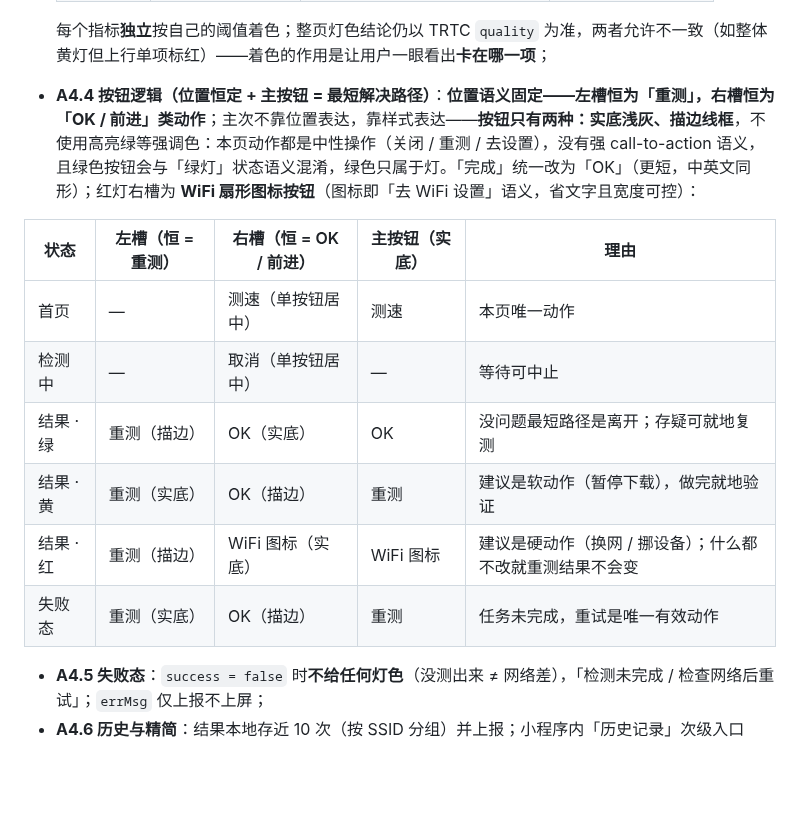
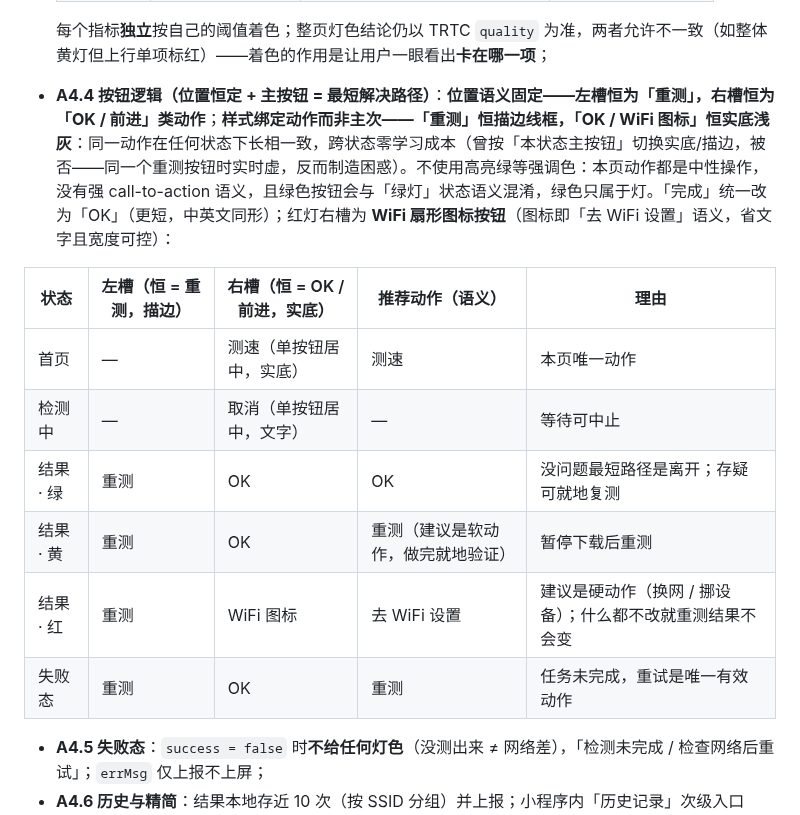
Before and after one commit to Alexis-Lin/Atom-Network-status-check, a Markdown page: PRD-atom网络状态检测与信号同步.md, the part around one of its changes. GitHub-like rendering; blank space fills up the shorter version.

Commit message:
Button style binds to action; one-row header frees chart height
- Retest is outline in every state, OK/WiFi-icon solid in every state
  (style follows the action, not per-state priority - the same button
  no longer flips between filled and outlined across states)
- Header collapses to one justified row: date/time left (never
  truncates), SSID right (flexible, ellipsis, >=2-char gap); the
  saved row goes to taller waveforms (result charts 34/28 -> 42/36)
  and breathing room between the separator and the impact line
  (notes zone 76 -> 80 + 6 top margin)
- PRD A4.3/A4.4/A4.8 updated with the new rules and decision notes

Co-Authored-By: Claude Fable 5 <noreply@anthropic.com>
Claude-Session: https://claude.ai/code/session_01GK61VJL6HvXSFdCeuPzjiU

```diff
--- a/PRD-atom网络状态检测与信号同步.md
+++ b/PRD-atom网络状态检测与信号同步.md
@@ -130,16 +130,16 @@ ATOM 是一台通过 WiFi 联网的嵌入式训练设备，上课时通过 TRTC
   | ↑ 上行 | ≥ 期望 1.5 Mbps | 期望的 60–100%（0.9–1.5M） | < 60%（< 0.9M） |
 
   每个指标**独立**按自己的阈值着色；整页灯色结论仍以 TRTC `quality` 为准，两者允许不一致（如整体黄灯但上行单项标红）——着色的作用是让用户一眼看出**卡在哪一项**；
-- **A4.4 按钮逻辑（位置恒定 + 主按钮 = 最短解决路径）**：**位置语义固定——左槽恒为「重测」，右槽恒为「OK / 前进」类动作**；主次不靠位置表达，靠样式表达——**按钮只有两种：实底浅灰、描边线框**，不使用高亮绿等强调色：本页动作都是中性操作（关闭 / 重测 / 去设置），没有强 call-to-action 语义，且绿色按钮会与「绿灯」状态语义混淆，绿色只属于灯。「完成」统一改为「OK」（更短，中英文同形）；红灯右槽为 **WiFi 扇形图标按钮**（图标即「去 WiFi 设置」语义，省文字且宽度可控）：
+- **A4.4 按钮逻辑（位置恒定 + 主按钮 = 最短解决路径）**：**位置语义固定——左槽恒为「重测」，右槽恒为「OK / 前进」类动作**；**样式绑定动作而非主次——「重测」恒描边线框，「OK / WiFi 图标」恒实底浅灰**：同一动作在任何状态下长相一致，跨状态零学习成本（曾按「本状态主按钮」切换实底/描边，被否——同一个重测按钮时实时虚，反而制造困惑）。不使用高亮绿等强调色：本页动作都是中性操作，没有强 call-to-action 语义，且绿色按钮会与「绿灯」状态语义混淆，绿色只属于灯。「完成」统一改为「OK」（更短，中英文同形）；红灯右槽为 **WiFi 扇形图标按钮**（图标即「去 WiFi 设置」语义，省文字且宽度可控）：
 
-| 状态 | 左槽（恒 = 重测） | 右槽（恒 = OK / 前进） | 主按钮（实底） | 理由 |
+| 状态 | 左槽（恒 = 重测，描边） | 右槽（恒 = OK / 前进，实底） | 推荐动作（语义） | 理由 |
 | --- | --- | --- | --- | --- |
-| 首页 | — | 测速（单按钮居中） | 测速 | 本页唯一动作 |
-| 检测中 | — | 取消（单按钮居中） | — | 等待可中止 |
-| 结果 · 绿 | 重测（描边） | OK（实底） | OK | 没问题最短路径是离开；存疑可就地复测 |
-| 结果 · 黄 | 重测（实底） | OK（描边） | 重测 | 建议是软动作（暂停下载），做完就地验证 |
-| 结果 · 红 | 重测（描边） | WiFi 图标（实底） | WiFi 图标 | 建议是硬动作（换网 / 挪设备）；什么都不改就重测结果不会变 |
-| 失败态 | 重测（实底） | OK（描边） | 重测 | 任务未完成，重试是唯一有效动作 |
+| 首页 | — | 测速（单按钮居中，实底） | 测速 | 本页唯一动作 |
+| 检测中 | — | 取消（单按钮居中，文字） | — | 等待可中止 |
+| 结果 · 绿 | 重测 | OK | OK | 没问题最短路径是离开；存疑可就地复测 |
+| 结果 · 黄 | 重测 | OK | 重测（建议是软动作，做完就地验证） | 暂停下载后重测 |
+| 结果 · 红 | 重测 | WiFi 图标 | 去 WiFi 设置 | 建议是硬动作（换网 / 挪设备）；什么都不改就重测结果不会变 |
+| 失败态 | 重测 | OK | 重测 | 任务未完成，重试是唯一有效动作 |
 
 - **A4.5 失败态**：`success = false` 时**不给任何灯色**（没测出来 ≠ 网络差），「检测未完成 / 检查网络后重试」；`errMsg` 仅上报不上屏；
 - **A4.6 历史与精简**：结果本地存近 10 次（按 SSID 分组）并上报；小程序内「历史记录」次级入口（P2）；各页面移除顶部时钟（与检测任务无关的信息不上屏）；
```
Also changed, not shown: other parts of PRD-atom网络状态检测与信号同步.md (+2 -2 lines), images/界面-网速测试小程序.png, 1 other file.
